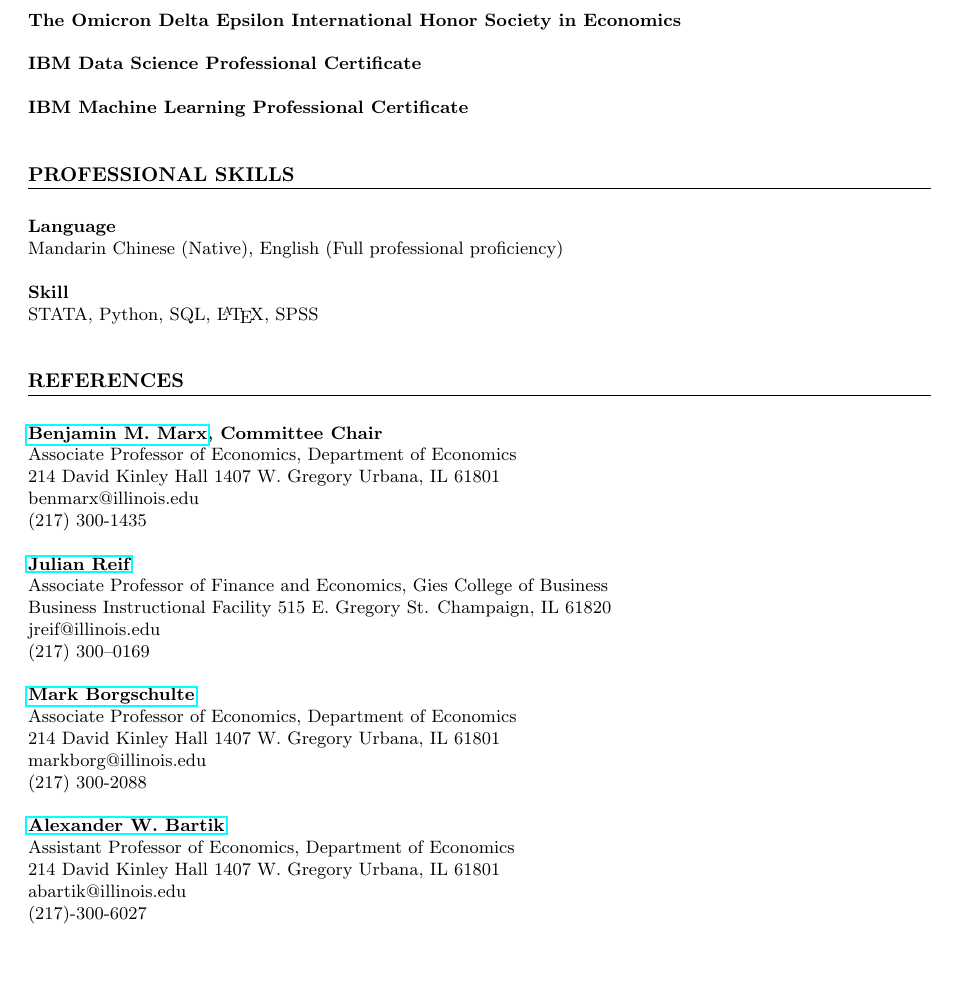
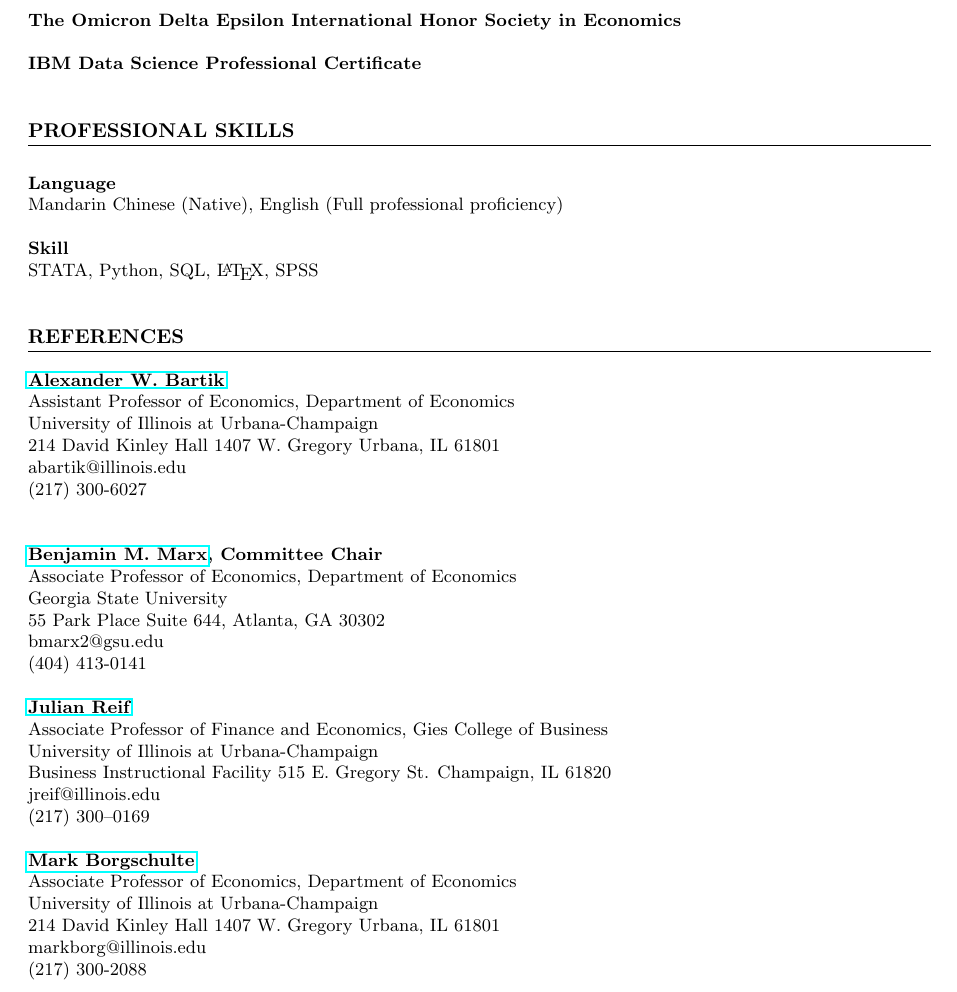
Before and after one commit to yiqiuliu96/Job_Market_Yiqiu_Liu, a LaTeX CV (cv_yiqiu_liu.tex): part of page 2 of 2, cut so that both start at the same text, the shorter picture padded with empty space. Compiled offline with pdfLaTeX; a LaTeX package or settings file that is missing is left out.

Commit message:
Add files via upload

```diff
--- a/cv_yiqiu_liu.tex
+++ b/cv_yiqiu_liu.tex
@@ -109,9 +109,6 @@ Strategic Innovation (Graduate, Fall 2018 - Spring 2019) \\
 \noindent
 \textbf{IBM Data Science Professional Certificate} \\
 
-\noindent
-\textbf{IBM Machine Learning Professional Certificate} \\
-
 %------------------------
 % Professional Skills Section
 \section*{PROFESSIONAL SKILLS}
@@ -129,18 +126,29 @@ STATA, Python, SQL, \LaTeX, SPSS \\
 \section*{REFERENCES}
 
 \noindent
+\textbf{\href{https://www.alexbartik.com}{Alexander W. Bartik}} \\
+Assistant Professor of Economics, Department of Economics \\
+University of Illinois at Urbana-Champaign \\
+214 David Kinley Hall
+1407 W. Gregory
+Urbana, IL  61801\\
+abartik@illinois.edu \\
+(217) 300-6027 \\
+
+\noindent
 \newline
 \textbf{\href{https://sites.google.com/site/benjaminmmarx/}{Benjamin M. Marx}, Committee Chair} \\
 Associate Professor of Economics, Department of Economics \\
-214 David Kinley Hall
-1407 W. Gregory
-Urbana, IL  61801\\
-benmarx@illinois.edu \\
-(217) 300-1435 \\
+Georgia State University \\
+55 Park Place Suite 644,
+Atlanta, GA 30302\\
+bmarx2@gsu.edu \\
+(404) 413-0141 \\
 
 \noindent
 \textbf{\href{https://julianreif.com}{Julian Reif}} \\
 Associate Professor of Finance and Economics, Gies College of Business \\
+University of Illinois at Urbana-Champaign \\
 Business Instructional Facility 515 E. Gregory St.
 Champaign, IL 61820\\
 jreif@illinois.edu \\
@@ -149,22 +157,12 @@ jreif@illinois.edu \\
 \noindent
 \textbf{\href{https://sites.google.com/site/markborgschulte/home}{Mark Borgschulte}} \\
 Associate Professor of Economics, Department of Economics \\
+University of Illinois at Urbana-Champaign \\
 214 David Kinley Hall
 1407 W. Gregory
 Urbana, IL  61801\\
 markborg@illinois.edu \\
 (217) 300-2088 \\
 
-\noindent
-\textbf{\href{https://www.alexbartik.com}{Alexander W. Bartik}} \\
-Assistant Professor of Economics, Department of Economics \\
-214 David Kinley Hall
-1407 W. Gregory
-Urbana, IL  61801\\
-abartik@illinois.edu \\
-(217)-300-6027 \\
-
-
-
 
 \end{document}
```
Also changed, not shown: cv_yiqiu_liu.pdf.
